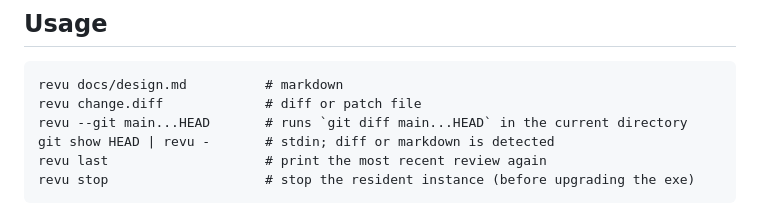
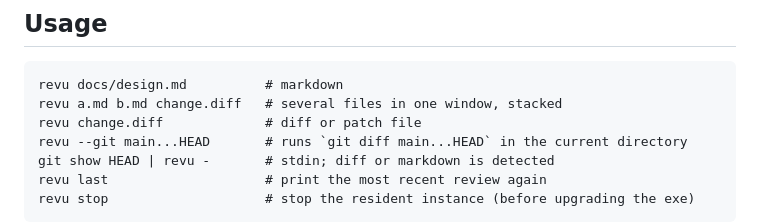
Before and after one commit to kimvais/vjuu, a Markdown page: README.md, the part around the change. Drawn GitHub-style.

Commit message:
Document multi-file usage

````diff
--- a/README.md
+++ b/README.md
@@ -8,6 +8,7 @@ your comments come back to the agent as markdown on stdout, anchored to `file:li
 
 ```
 revu docs/design.md          # markdown
+revu a.md b.md change.diff   # several files in one window, stacked
 revu change.diff             # diff or patch file
 revu --git main...HEAD       # runs `git diff main...HEAD` in the current directory
 git show HEAD | revu -       # stdin; diff or markdown is detected
````
